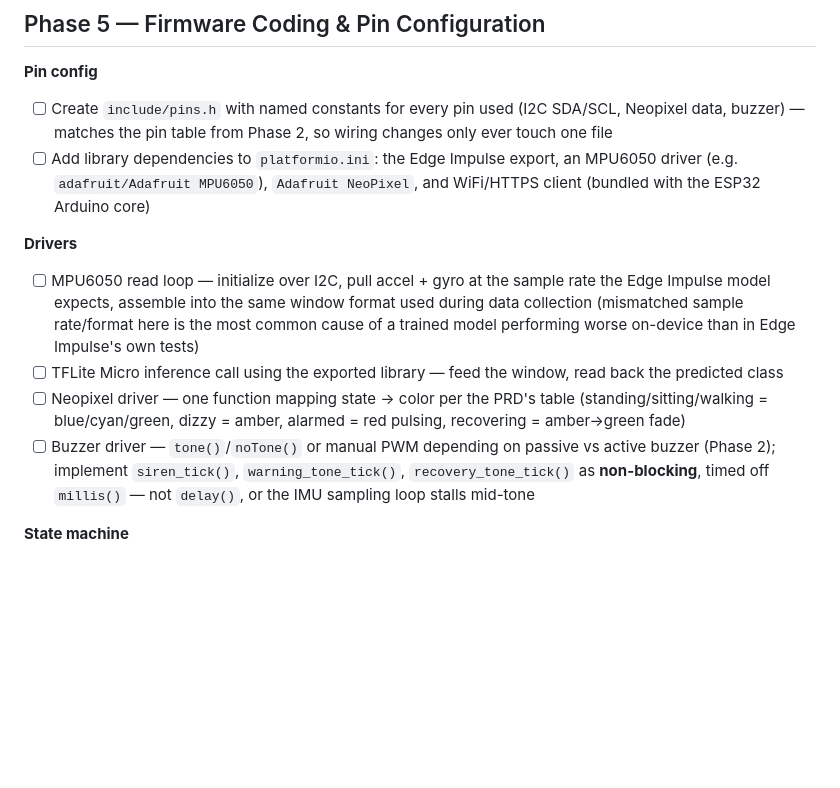
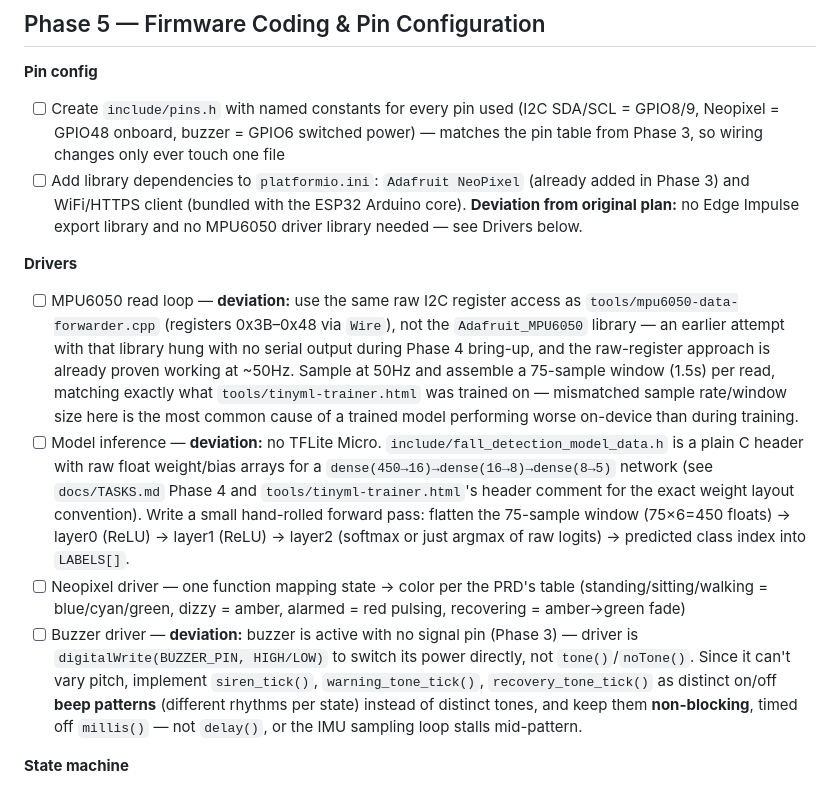
Before and after one commit to msohdy/fall-detection-physical-ai-esp32, a Markdown page: docs/TASKS.md, the part around the change. GitHub-like rendering; blank space fills up the shorter version.

Commit message:
Update Phase 5 checklist to match no-TFLite-Micro architecture

```diff
--- a/docs/TASKS.md
+++ b/docs/TASKS.md
@@ -132,15 +132,15 @@ Edge Impulse was dropped as the training platform (not just the data-forwarder c
 
 **Pin config**
 
-- [ ] Create `include/pins.h` with named constants for every pin used (I2C SDA/SCL, Neopixel data, buzzer) — matches the pin table from Phase 2, so wiring changes only ever touch one file
-- [ ] Add library dependencies to `platformio.ini`: the Edge Impulse export, an MPU6050 driver (e.g. `adafruit/Adafruit MPU6050`), `Adafruit NeoPixel`, and WiFi/HTTPS client (bundled with the ESP32 Arduino core)
+- [ ] Create `include/pins.h` with named constants for every pin used (I2C SDA/SCL = GPIO8/9, Neopixel = GPIO48 onboard, buzzer = GPIO6 switched power) — matches the pin table from Phase 3, so wiring changes only ever touch one file
+- [ ] Add library dependencies to `platformio.ini`: `Adafruit NeoPixel` (already added in Phase 3) and WiFi/HTTPS client (bundled with the ESP32 Arduino core). **Deviation from original plan:** no Edge Impulse export library and no MPU6050 driver library needed — see Drivers below.
 
 **Drivers**
 
-- [ ] MPU6050 read loop — initialize over I2C, pull accel + gyro at the sample rate the Edge Impulse model expects, assemble into the same window format used during data collection (mismatched sample rate/format here is the most common cause of a trained model performing worse on-device than in Edge Impulse's own tests)
-- [ ] TFLite Micro inference call using the exported library — feed the window, read back the predicted class
+- [ ] MPU6050 read loop — **deviation:** use the same raw I2C register access as `tools/mpu6050-data-forwarder.cpp` (registers 0x3B–0x48 via `Wire`), not the `Adafruit_MPU6050` library — an earlier attempt with that library hung with no serial output during Phase 4 bring-up, and the raw-register approach is already proven working at ~50Hz. Sample at 50Hz and assemble a 75-sample window (1.5s) per read, matching exactly what `tools/tinyml-trainer.html` was trained on — mismatched sample rate/window size here is the most common cause of a trained model performing worse on-device than during training.
+- [ ] Model inference — **deviation:** no TFLite Micro. `include/fall_detection_model_data.h` is a plain C header with raw float weight/bias arrays for a `dense(450→16)→dense(16→8)→dense(8→5)` network (see `docs/TASKS.md` Phase 4 and `tools/tinyml-trainer.html`'s header comment for the exact weight layout convention). Write a small hand-rolled forward pass: flatten the 75-sample window (75×6=450 floats) → layer0 (ReLU) → layer1 (ReLU) → layer2 (softmax or just argmax of raw logits) → predicted class index into `LABELS[]`.
 - [ ] Neopixel driver — one function mapping state → color per the PRD's table (standing/sitting/walking = blue/cyan/green, dizzy = amber, alarmed = red pulsing, recovering = amber→green fade)
-- [ ] Buzzer driver — `tone()`/`noTone()` or manual PWM depending on passive vs active buzzer (Phase 2); implement `siren_tick()`, `warning_tone_tick()`, `recovery_tone_tick()` as **non-blocking**, timed off `millis()` — not `delay()`, or the IMU sampling loop stalls mid-tone
+- [ ] Buzzer driver — **deviation:** buzzer is active with no signal pin (Phase 3) — driver is `digitalWrite(BUZZER_PIN, HIGH/LOW)` to switch its power directly, not `tone()`/`noTone()`. Since it can't vary pitch, implement `siren_tick()`, `warning_tone_tick()`, `recovery_tone_tick()` as distinct on/off **beep patterns** (different rhythms per state) instead of distinct tones, and keep them **non-blocking**, timed off `millis()` — not `delay()`, or the IMU sampling loop stalls mid-pattern.
 
 **State machine**
 
```
